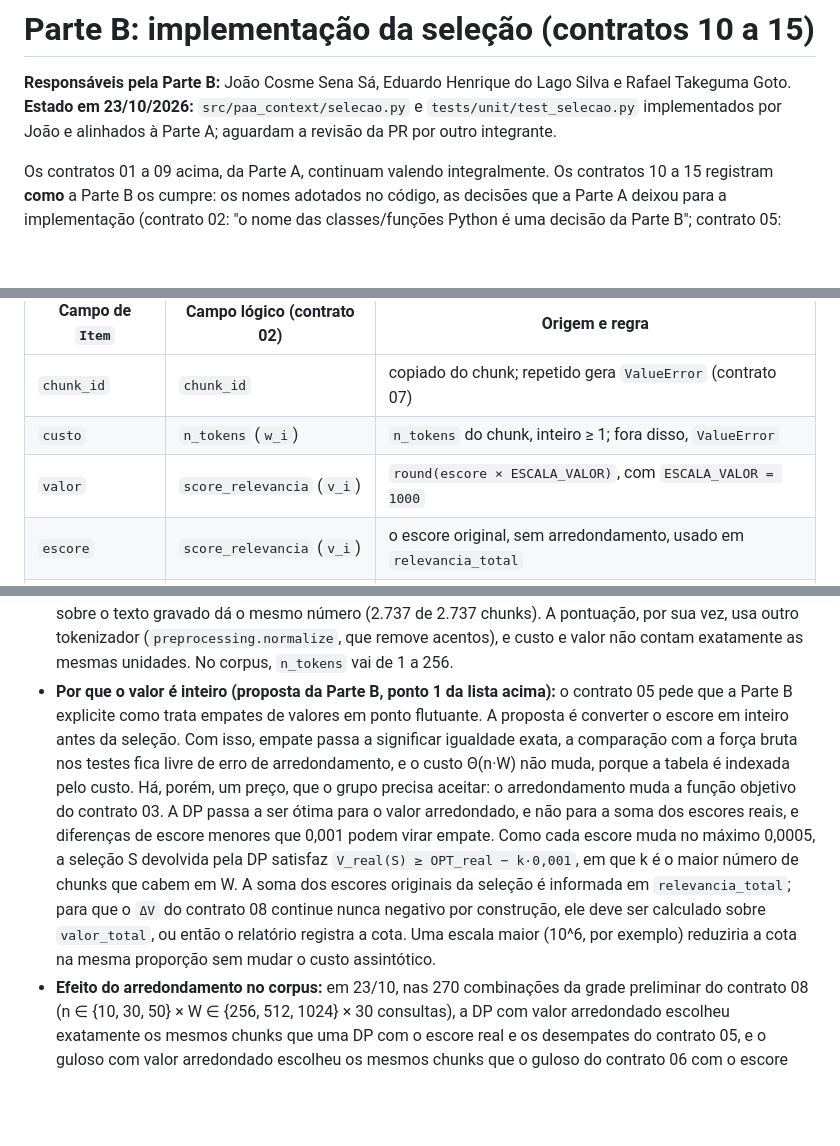
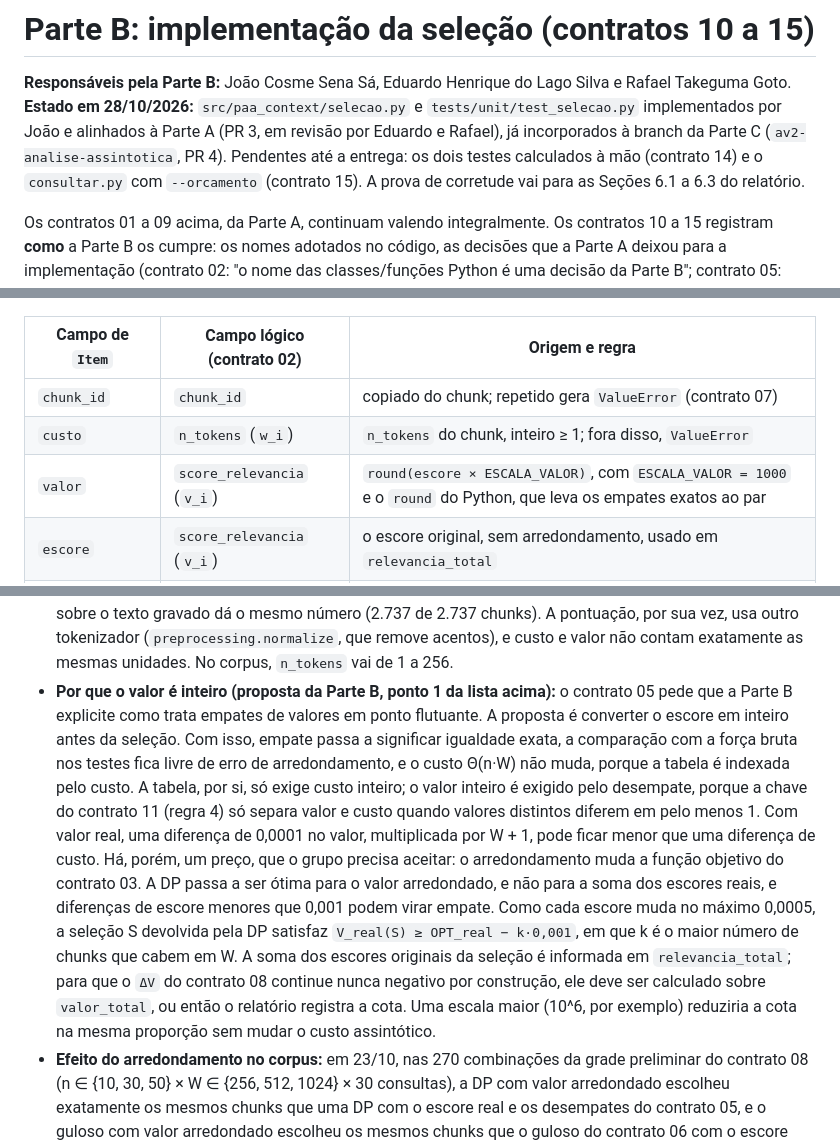
Before and after one commit to joaocss/PAA_UFS_2026_2_SenaSa_Joao_Bispo_Hernandison_Galvao_Nadianne_Goto_Rafael_Leal_Helena_Silva_Eduardo, a Markdown page: docs/CONTRATOS_AV2.md, 3 parts joined by grey strips. Drawn GitHub-style; blank space fills up the shorter version.

Commit message:
docs(av2): atualiza o estado da Parte B e corrige a complexidade do contrato 11

```diff
--- a/docs/CONTRATOS_AV2.md
+++ b/docs/CONTRATOS_AV2.md
@@ -188,7 +188,7 @@ Ambos os algoritmos deverão receber **exatamente os mesmos candidatos, scores,
 # Parte B: implementação da seleção (contratos 10 a 15)
 
 **Responsáveis pela Parte B:** João Cosme Sena Sá, Eduardo Henrique do Lago Silva e Rafael Takeguma Goto.
-**Estado em 23/10/2026:** `src/paa_context/selecao.py` e `tests/unit/test_selecao.py` implementados por João e alinhados à Parte A; aguardam a revisão da PR por outro integrante.
+**Estado em 28/10/2026:** `src/paa_context/selecao.py` e `tests/unit/test_selecao.py` implementados por João e alinhados à Parte A (PR 3, em revisão por Eduardo e Rafael), já incorporados à branch da Parte C (`av2-analise-assintotica`, PR 4). Pendentes até a entrega: os dois testes calculados à mão (contrato 14) e o `consultar.py` com `--orcamento` (contrato 15). A prova de corretude vai para as Seções 6.1 a 6.3 do relatório.
 
 Os contratos 01 a 09 acima, da Parte A, continuam valendo integralmente. Os contratos 10 a 15 registram **como** a Parte B os cumpre: os nomes adotados no código, as decisões que a Parte A deixou para a implementação (contrato 02: "o nome das classes/funções Python é uma decisão da Parte B"; contrato 05: tratamento de empates em ponto flutuante) e os testes que conferem cada requisito. Havendo divergência entre esta parte e os contratos 01 a 09, prevalecem os contratos da Parte A, e o código deve ser corrigido.
 
@@ -218,7 +218,7 @@ O módulo converte a saída de `retrieve(consulta, chunks, estatisticas, n, algo
 | --- | --- | --- |
 | `chunk_id` | `chunk_id` | copiado do chunk; repetido gera `ValueError` (contrato 07) |
 | `custo` | `n_tokens` (`w_i`) | `n_tokens` do chunk, inteiro ≥ 1; fora disso, `ValueError` |
-| `valor` | `score_relevancia` (`v_i`) | `round(escore × ESCALA_VALOR)`, com `ESCALA_VALOR = 1000` |
+| `valor` | `score_relevancia` (`v_i`) | `round(escore × ESCALA_VALOR)`, com `ESCALA_VALOR = 1000` e o `round` do Python, que leva os empates exatos ao par |
 | `escore` | `score_relevancia` (`v_i`) | o escore original, sem arredondamento, usado em `relevancia_total` |
 | `source_order` | `source_order` | copiado do chunk; usado nos desempates dos contratos 05 e 06 |
 | `posicao` | (sem correspondente) | lugar do chunk no ranking C3, a partir de 0; define a ordem da saída |
@@ -227,7 +227,7 @@ Os campos `texto` e `origem` do contrato 02 não são copiados para o `Item`, po
 
 - **Escore:** escore zero sai da lista antes da seleção (contrato 07); escore negativo, `NaN` ou infinito gera `ValueError` (contrato 02). O custo é conferido antes, de modo que um `n_tokens` inválido gera erro mesmo com escore zero. Pela fórmula da Parte A, todo escore positivo é pelo menos 1, já que `tf`, `idf` e `qtf` valem pelo menos 1 quando o termo aparece; logo, todo `valor` é pelo menos 1.000. Se, ainda assim, um escore positivo arredondar para 0, a conversão gera `ValueError` com essa causa.
 - **Custo:** o `n_tokens` da AV1 conta as palavras que a expressão `\w+` da fragmentação (`PALAVRA` em `fragmentacao.py`) encontra no texto normalizado, com acentos preservados e sem a pontuação. O texto gravado no corpus já é formado por essas palavras unidas por espaço, de modo que contar por espaços sobre o texto gravado dá o mesmo número (2.737 de 2.737 chunks). A pontuação, por sua vez, usa outro tokenizador (`preprocessing.normalize`, que remove acentos), e custo e valor não contam exatamente as mesmas unidades. No corpus, `n_tokens` vai de 1 a 256.
-- **Por que o valor é inteiro (proposta da Parte B, ponto 1 da lista acima):** o contrato 05 pede que a Parte B explicite como trata empates de valores em ponto flutuante. A proposta é converter o escore em inteiro antes da seleção. Com isso, empate passa a significar igualdade exata, a comparação com a força bruta nos testes fica livre de erro de arredondamento, e o custo Θ(n·W) não muda, porque a tabela é indexada pelo custo. Há, porém, um preço, que o grupo precisa aceitar: o arredondamento muda a função objetivo do contrato 03. A DP passa a ser ótima para o valor arredondado, e não para a soma dos escores reais, e diferenças de escore menores que 0,001 podem virar empate. Como cada escore muda no máximo 0,0005, a seleção S devolvida pela DP satisfaz `V_real(S) ≥ OPT_real − k·0,001`, em que k é o maior número de chunks que cabem em W. A soma dos escores originais da seleção é informada em `relevancia_total`; para que o `ΔV` do contrato 08 continue nunca negativo por construção, ele deve ser calculado sobre `valor_total`, ou então o relatório registra a cota. Uma escala maior (10^6, por exemplo) reduziria a cota na mesma proporção sem mudar o custo assintótico.
+- **Por que o valor é inteiro (proposta da Parte B, ponto 1 da lista acima):** o contrato 05 pede que a Parte B explicite como trata empates de valores em ponto flutuante. A proposta é converter o escore em inteiro antes da seleção. Com isso, empate passa a significar igualdade exata, a comparação com a força bruta nos testes fica livre de erro de arredondamento, e o custo Θ(n·W) não muda, porque a tabela é indexada pelo custo. A tabela, por si, só exige custo inteiro; o valor inteiro é exigido pelo desempate, porque a chave do contrato 11 (regra 4) só separa valor e custo quando valores distintos diferem em pelo menos 1. Com valor real, uma diferença de 0,0001 no valor, multiplicada por W + 1, pode ficar menor que uma diferença de custo. Há, porém, um preço, que o grupo precisa aceitar: o arredondamento muda a função objetivo do contrato 03. A DP passa a ser ótima para o valor arredondado, e não para a soma dos escores reais, e diferenças de escore menores que 0,001 podem virar empate. Como cada escore muda no máximo 0,0005, a seleção S devolvida pela DP satisfaz `V_real(S) ≥ OPT_real − k·0,001`, em que k é o maior número de chunks que cabem em W. A soma dos escores originais da seleção é informada em `relevancia_total`; para que o `ΔV` do contrato 08 continue nunca negativo por construção, ele deve ser calculado sobre `valor_total`, ou então o relatório registra a cota. Uma escala maior (10^6, por exemplo) reduziria a cota na mesma proporção sem mudar o custo assintótico.
 - **Efeito do arredondamento no corpus:** em 23/10, nas 270 combinações da grade preliminar do contrato 08 (n ∈ {10, 30, 50} × W ∈ {256, 512, 1024} × 30 consultas), a DP com valor arredondado escolheu exatamente os mesmos chunks que uma DP com o escore real e os desempates do contrato 05, e o guloso com valor arredondado escolheu os mesmos chunks que o guloso do contrato 06 com o escore real. A conferência não usou o gabarito (`qrels.csv`).
 
 ## Contrato 11: interface das estratégias
```
Also changed, not shown: other parts of docs/CONTRATOS_AV2.md (+3 -3 lines).
